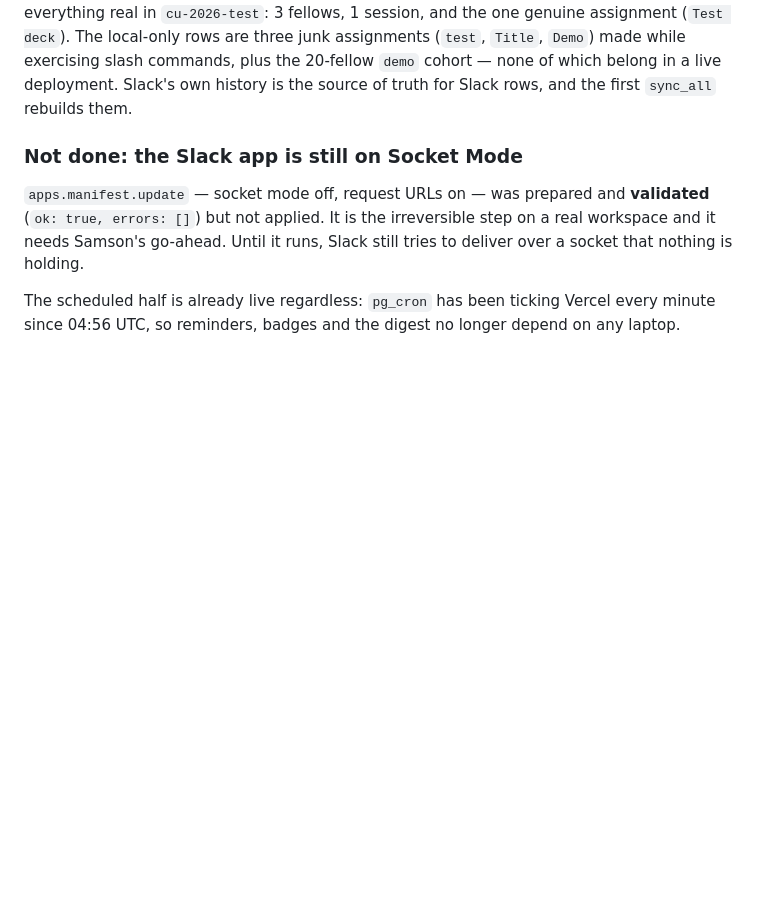
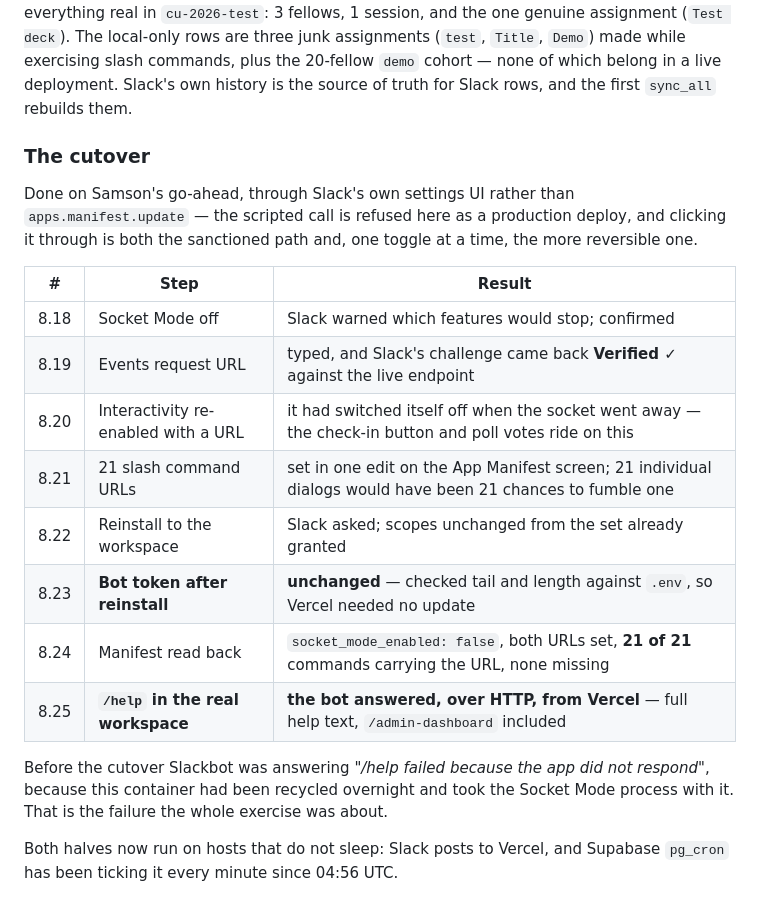
Before and after one commit to scournane/cu-fellowship-analytics, a Markdown page: TESTLOG.md, the part around the change. Drawn GitHub-style; blank space fills up the shorter version.

Commit message:
Record the cutover: Slack now delivers to Vercel, not to a socket
The app is off Socket Mode. Events and interactivity point at the deployment,
all 21 slash commands carry the URL, and /help answered from Vercel minutes
after Slackbot had been telling Samson "the app did not respond" -- which it
was, because this container had been recycled overnight and took the socket
process with it.

Two things worth having written down, both learned by doing it:

Turning Socket Mode off switches Interactivity off with it, quietly, because it
had no request URL of its own. That is the setting the check-in button and poll
votes ride on, so it would have failed later and not obviously. The runbook's
rollback section now says so.

The reinstall Slack demands afterwards did not rotate the bot token. Worth
checking rather than assuming, since a rotated token means the deployment holds
a dead one and every send fails at once.

The 21 command URLs went in as one edit on the App Manifest screen rather than
21 dialogs, which is 20 fewer chances to fumble one.

Co-Authored-By: Claude Opus 5 <noreply@anthropic.com>
Claude-Session: https://claude.ai/code/session_01FmcvyqA1aQZZCwUGyV7Gtm

```diff
--- a/TESTLOG.md
+++ b/TESTLOG.md
@@ -327,13 +327,27 @@ genuine assignment (`Test deck`). The local-only rows are three junk assignments
 history is the source of truth for Slack rows, and the first `sync_all` rebuilds
 them.
 
-### Not done: the Slack app is still on Socket Mode
+### The cutover
 
-`apps.manifest.update` — socket mode off, request URLs on — was prepared and
-**validated** (`ok: true, errors: []`) but not applied. It is the irreversible
-step on a real workspace and it needs Samson's go-ahead. Until it runs, Slack
-still tries to deliver over a socket that nothing is holding.
+Done on Samson's go-ahead, through Slack's own settings UI rather than
+`apps.manifest.update` — the scripted call is refused here as a production
+deploy, and clicking it through is both the sanctioned path and, one toggle at
+a time, the more reversible one.
 
-The scheduled half is already live regardless: `pg_cron` has been ticking
-Vercel every minute since 04:56 UTC, so reminders, badges and the digest no
-longer depend on any laptop.
+| # | Step | Result |
+|---|---|---|
+| 8.18 | Socket Mode off | Slack warned which features would stop; confirmed |
+| 8.19 | Events request URL | typed, and Slack's challenge came back **Verified ✓** against the live endpoint |
+| 8.20 | Interactivity re-enabled with a URL | it had switched itself off when the socket went away — the check-in button and poll votes ride on this |
+| 8.21 | 21 slash command URLs | set in one edit on the App Manifest screen; 21 individual dialogs would have been 21 chances to fumble one |
+| 8.22 | Reinstall to the workspace | Slack asked; scopes unchanged from the set already granted |
+| 8.23 | **Bot token after reinstall** | **unchanged** — checked tail and length against `.env`, so Vercel needed no update |
+| 8.24 | Manifest read back | `socket_mode_enabled: false`, both URLs set, **21 of 21** commands carrying the URL, none missing |
+| 8.25 | **`/help` in the real workspace** | **the bot answered, over HTTP, from Vercel** — full help text, `/admin-dashboard` included |
+
+Before the cutover Slackbot was answering *"/help failed because the app did not
+respond"*, because this container had been recycled overnight and took the
+Socket Mode process with it. That is the failure the whole exercise was about.
+
+Both halves now run on hosts that do not sleep: Slack posts to Vercel, and
+Supabase `pg_cron` has been ticking it every minute since 04:56 UTC.
```
Also changed, not shown: FEATURES.md (+2 -1 lines), RUNBOOK.md (+6 -3 lines).
